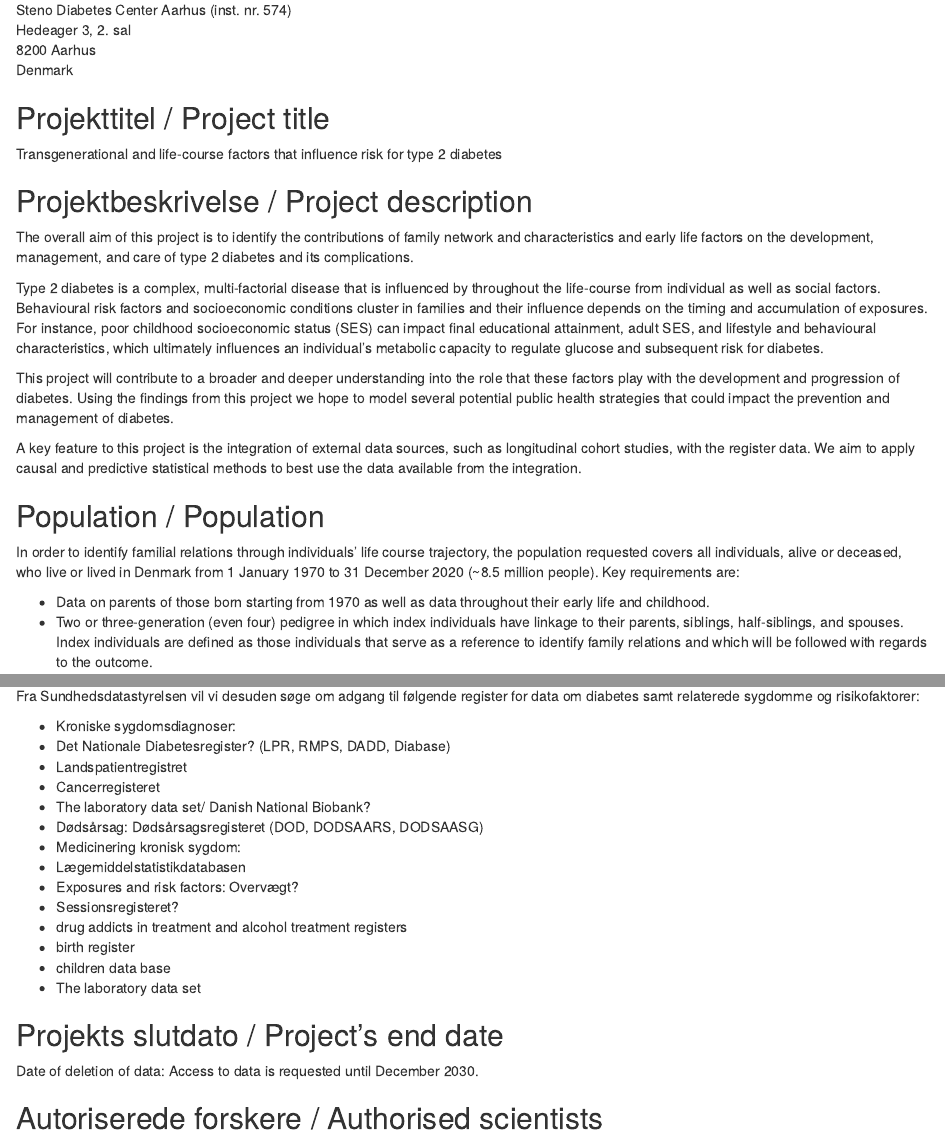
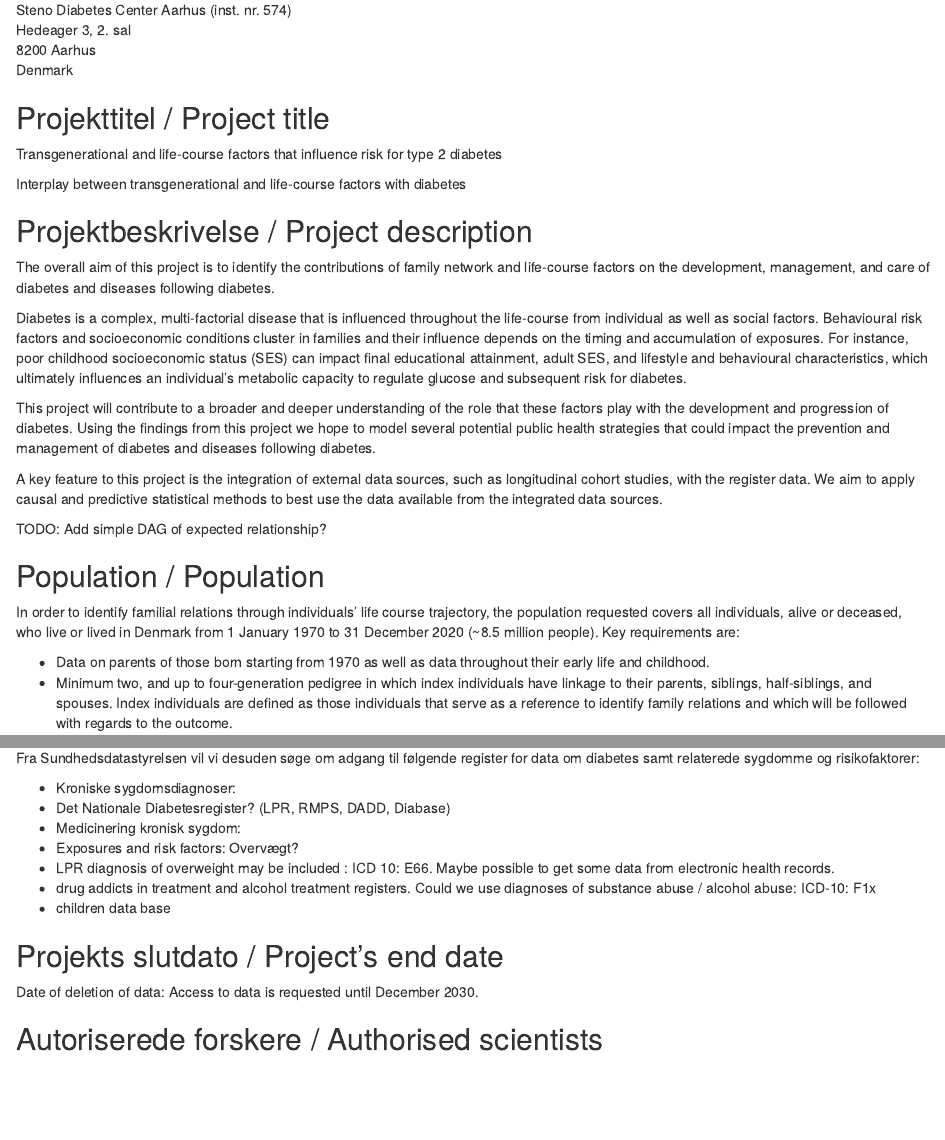
Before and after one commit to steno-aarhus/darter-project, an R Markdown document (dst-proposal/project-description.Rmd): the page in a window 1100 px wide, from 120 px down, and a second part further down, joined at a grey line. Rendered offline with R 4.5, knitr and Pandoc, with nearby package versions; drawn as R Markdown's standard HTML page in place of the format the file asks for.

Commit message:
update project based on gunnars comments

```diff
--- a/dst-proposal/project-description.Rmd
+++ b/dst-proposal/project-description.Rmd
@@ -16,13 +16,15 @@ Denmark
 Transgenerational and life-course factors that influence risk for type 2
 diabetes
 
+Interplay between transgenerational and life-course factors with diabetes
+
 ## Projektbeskrivelse / Project description
 
 The overall aim of this project is to identify the contributions of family
-network and characteristics and early life factors on the development,
-management, and care of type 2 diabetes and its complications.
+network and life-course factors on the development,
+management, and care of diabetes and diseases following diabetes.
 
-Type 2 diabetes is a complex, multi-factorial disease that is influenced by
+Diabetes is a complex, multi-factorial disease that is influenced
 throughout the life-course from individual as well as social factors.
 Behavioural risk factors and socioeconomic conditions cluster in families and
 their influence depends on the timing and accumulation of exposures.
@@ -31,15 +33,18 @@ educational attainment, adult SES, and lifestyle and behavioural
 characteristics, which ultimately influences an individual's metabolic capacity
 to regulate glucose and subsequent risk for diabetes.
 
-This project will contribute to a broader and deeper understanding into the role
+This project will contribute to a broader and deeper understanding of the role
 that these factors play with the development and progression of diabetes.
 Using the findings from this project we hope to model several potential public
-health strategies that could impact the prevention and management of diabetes.
+health strategies that could impact the prevention and management of diabetes
+and diseases following diabetes.
 
 A key feature to this project is the integration of external data sources, such
 as longitudinal cohort studies, with the register data. We aim to apply causal
 and predictive statistical methods to best use the data available from the
-integration.
+integrated data sources.
+
+TODO: Add simple DAG of expected relationship?
 
 ## Population / Population
 
@@ -50,7 +55,7 @@ million people). Key requirements are:
 
 - Data on parents of those born starting from 1970 as well as data throughout
 their early life and childhood.
-- Two or three-generation (even four) pedigree in which index
+- Minimum two, and up to four-generation pedigree in which index
 individuals have linkage to their parents, siblings, half-siblings, and spouses.
 Index individuals are defined as those individuals that serve as a reference to
 identify family relations and which will be followed with regards to the
@@ -157,18 +171,13 @@ for data om diabetes samt relaterede sygdomme og risikofaktorer:
 
 - Kroniske sygdomsdiagnoser:
 - Det Nationale Diabetesregister? (LPR, RMPS, DADD, Diabase)
-- Landspatientregistret
-- Cancerregisteret
-- The laboratory data set/ Danish National Biobank?
-- Dødsårsag: Dødsårsagsregisteret (DOD, DODSAARS, DODSAASG)
 - Medicinering kronisk sygdom:
-- Lægemiddelstatistikdatabasen
 - Exposures and risk factors: Overvægt?
-- Sessionsregisteret?
-- drug addicts in treatment and alcohol treatment registers
-- birth register
+- LPR diagnosis of overweight may be included : ICD 10: E66. Maybe possible to
+get some data from electronic health records.
+- drug addicts in treatment and alcohol treatment registers. Could we use
+diagnoses of substance abuse / alcohol abuse: ICD-10: F1x
 - children data base
-- The laboratory data set
 
 ## Projekts slutdato / Project's end date
 
```
Also changed, not shown: dst-proposal/project-description.Rmd (9 more changed lines).
